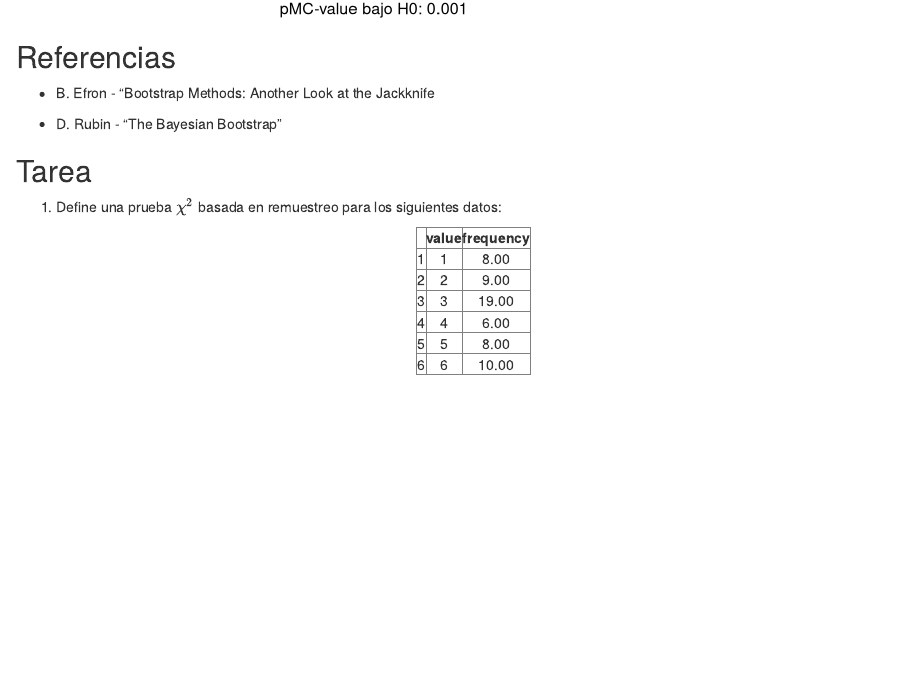
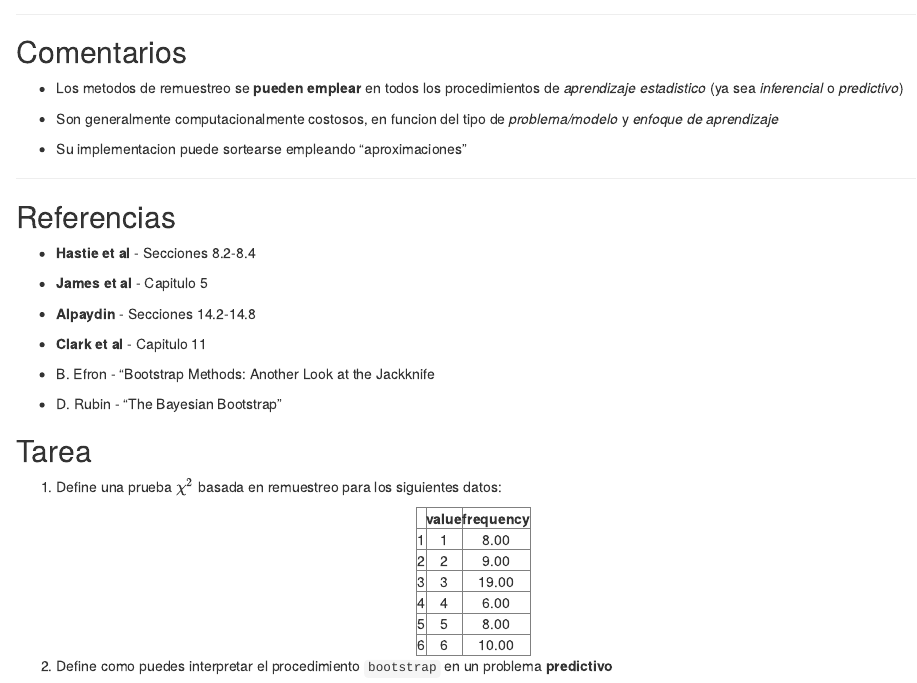
Before and after one commit to PaoloLuciano/est25134_2017a, an R Markdown document (sesiones/sesion_08.Rmd): the page in a window 1100 px wide, from 10680 px down before the commit and from 10700 px down after it. Rendered offline with R 4.5, knitr and Pandoc, with nearby package versions; code that draws random numbers runs with fixed seeds of ours; some code elsewhere in the file could not run offline.

Commit message:
Add files via upload

````diff
--- a/sesiones/sesion_08.Rmd
+++ b/sesiones/sesion_08.Rmd
@@ -386,7 +386,27 @@ pMC.value.summary(stats, diff.means(data$experiment, data$control))
 ```
 
 
+-----
+
+## Comentarios
+
+* Los metodos de remuestreo se **pueden emplear** en todos los procedimientos de *aprendizaje estadistico* (ya sea *inferencial* o *predictivo*)
+
+* Son generalmente computacionalmente costosos, en funcion del tipo de *problema/modelo* y *enfoque de aprendizaje*
+
+* Su implementacion puede sortearse empleando "aproximaciones"
+
+-----
+
 ## Referencias
+
+* **Hastie et al** - Secciones 8.2-8.4
+
+* **James et al** - Capitulo 5
+
+* **Alpaydin** - Secciones 14.2-14.8
+
+* **Clark et al** - Capitulo 11
 
 * B. Efron - "Bootstrap Methods: Another Look at the Jackknife
 
@@ -405,3 +425,5 @@ tab <- xtable(df, align="ccc")
 print(tab, type="html")
 ```
 </center>
+
+2. Define como puedes interpretar el procedimiento `bootstrap` en un problema **predictivo**
````
